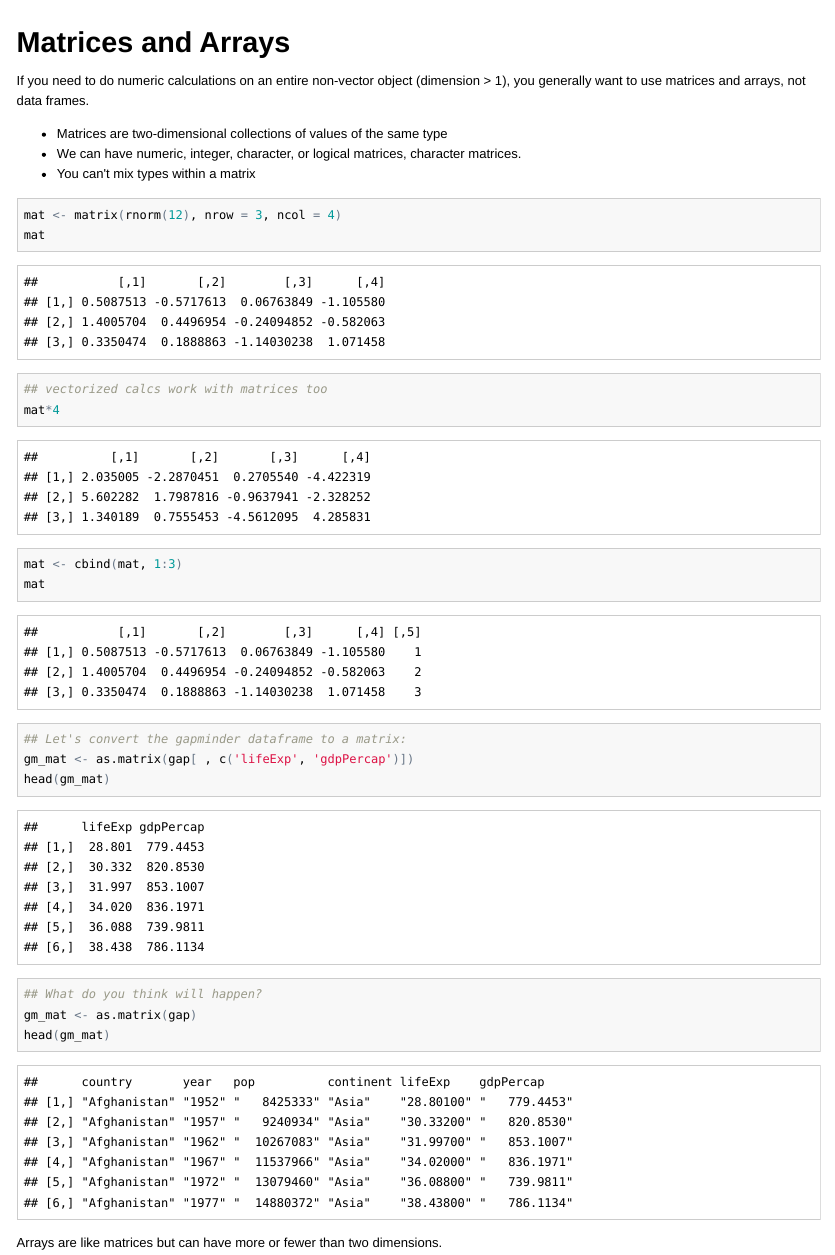
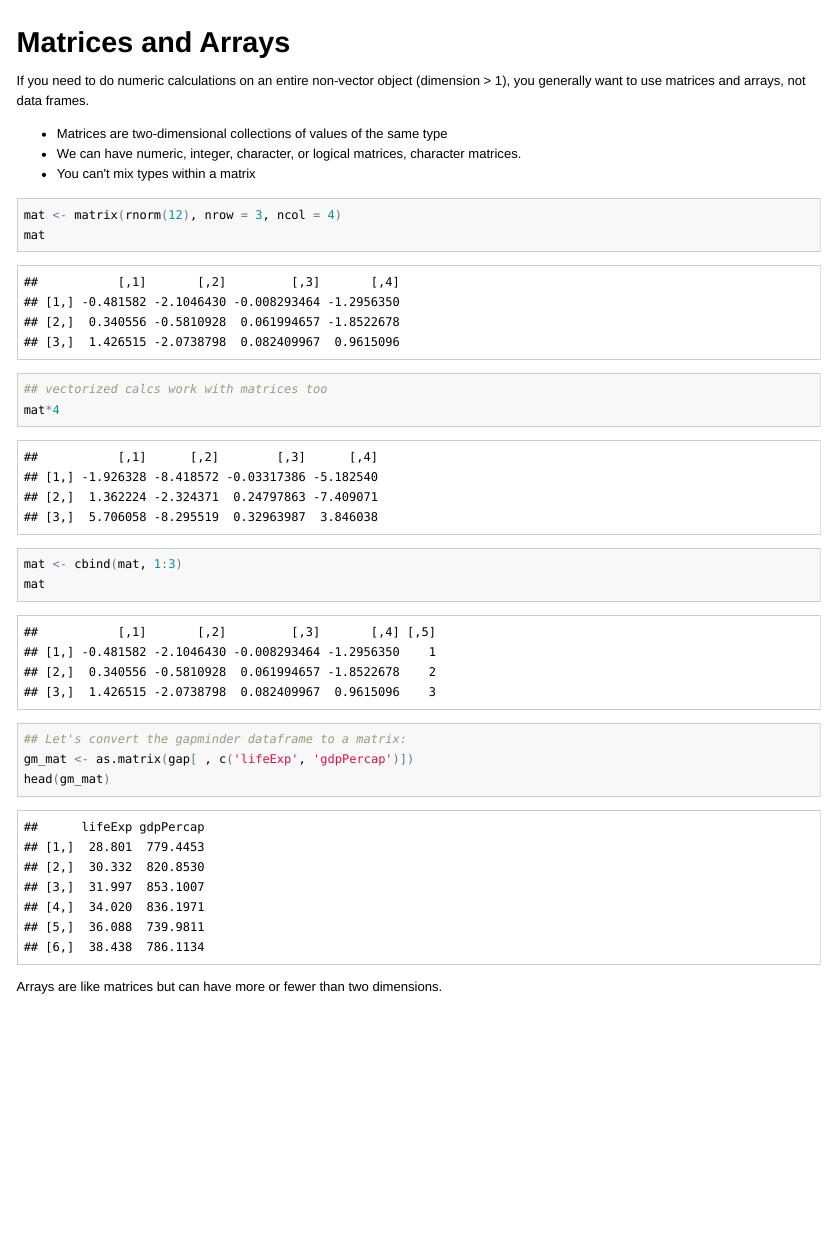
Before and after one commit to berkeley-scf/r-bootcamp-fall-2020, an R Markdown document (modules/module3_data.Rmd): the page in a window 1100 px wide, from its top. The pictures show the output file modules/module3_data.html that the author committed with the source, opened offline.

Commit message:
update module 3

````diff
--- a/modules/module3_data.Rmd
+++ b/modules/module3_data.Rmd
@@ -28,10 +28,6 @@ mat
 
 ## Let's convert the gapminder dataframe to a matrix:
 gm_mat <- as.matrix(gap[ , c('lifeExp', 'gdpPercap')])
-head(gm_mat)
-
-## What do you think will happen?
-gm_mat <- as.matrix(gap)
 head(gm_mat)
 ```
 
````
Also changed, not shown: modules/figure/unnamed-chunk-5-1.png, modules/module3_data.html, modules/module3_data_slides.html.
